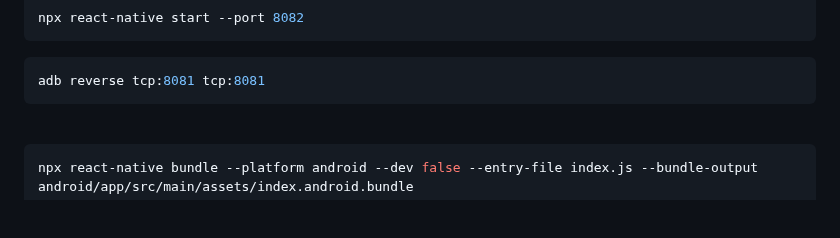
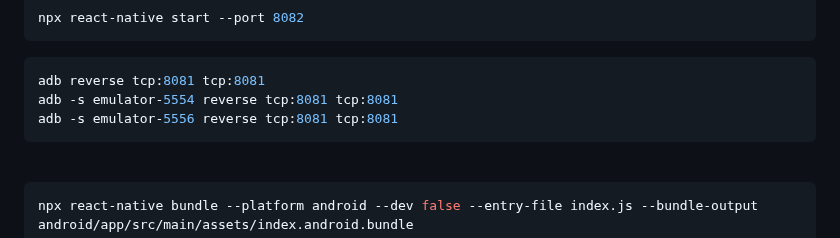
Before and after one commit to phamha98/hi, a Markdown page: README.md, the part around the change. Drawn GitHub-style; blank space fills up the shorter version.

````diff
--- a/README.md
+++ b/README.md
@@ -13,6 +13,8 @@ npx react-native start --port 8082
 
 ```shell
 adb reverse tcp:8081 tcp:8081
+adb -s emulator-5554 reverse tcp:8081 tcp:8081
+adb -s emulator-5556 reverse tcp:8081 tcp:8081
 ```
 <br>
 
````
